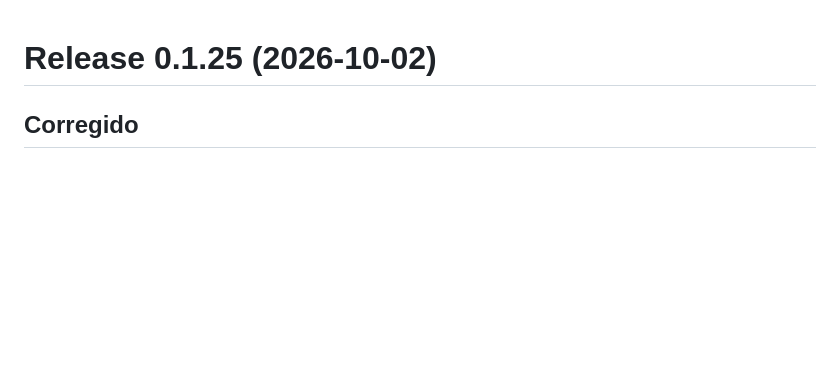
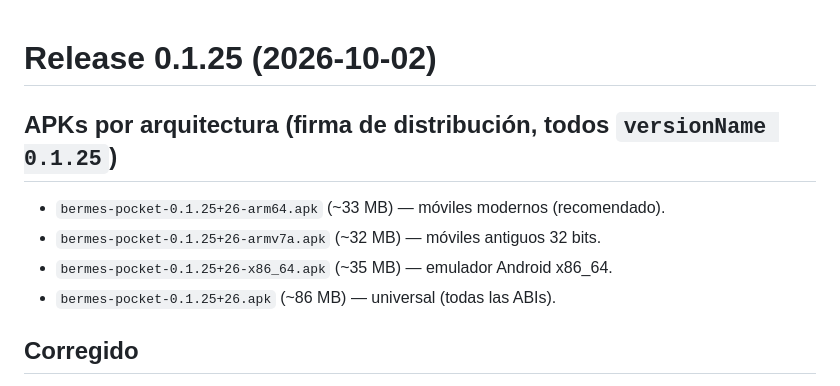
Before and after one commit to b4391co/bermes, a Markdown page: CHANGELOG.md, the part around the change. GitHub-like rendering; blank space fills up the shorter version.

Commit message:
release: 0.1.25+26 — APKs por arquitectura (arm64/armv7a/x86_64/universal) en dist/

```diff
--- a/CHANGELOG.md
+++ b/CHANGELOG.md
@@ -1,4 +1,10 @@
 # Release 0.1.25 (2026-10-02)
+
+## APKs por arquitectura (firma de distribución, todos `versionName 0.1.25`)
+- `bermes-pocket-0.1.25+26-arm64.apk` (~33 MB) — móviles modernos (recomendado).
+- `bermes-pocket-0.1.25+26-armv7a.apk` (~32 MB) — móviles antiguos 32 bits.
+- `bermes-pocket-0.1.25+26-x86_64.apk` (~35 MB) — emulador Android x86_64.
+- `bermes-pocket-0.1.25+26.apk` (~86 MB) — universal (todas las ABIs).
 
 ## Corregido
 - **Grupos mixtos no listados / chat vacío**: la dueña de una sala se elegía
```
